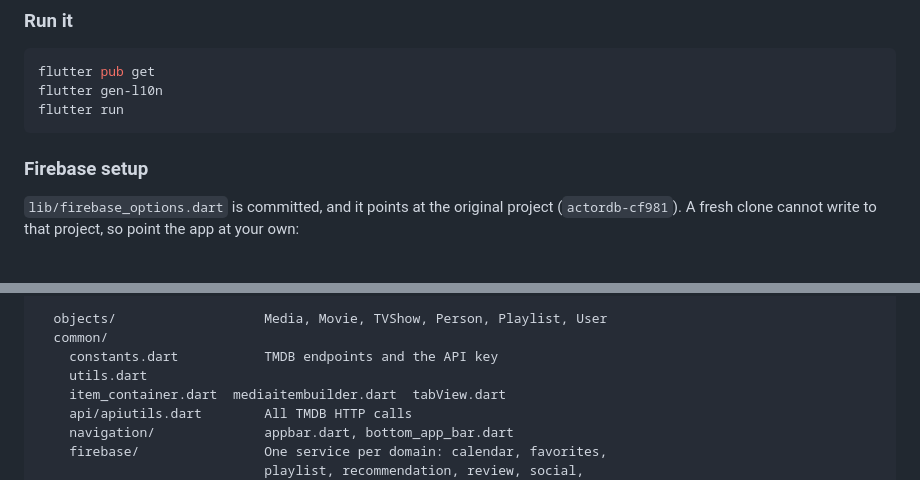
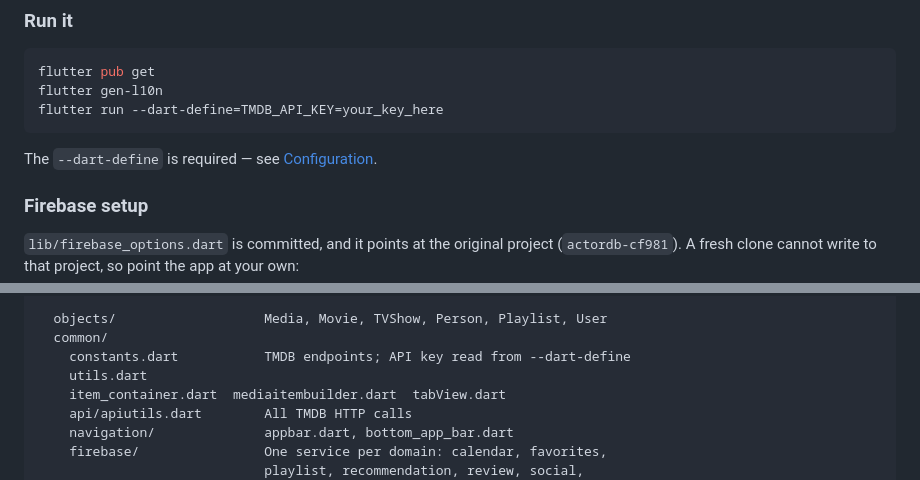
Before and after one commit to larabail/UrActorAPP, a Markdown page: README.md, 2 parts joined by grey strips. Drawn GitHub-style; blank space fills up the shorter version.

````diff
--- a/README.md
+++ b/README.md
@@ -112,8 +111,10 @@ Treat them as scaffolding, not as supported platforms.
 ```bash
 flutter pub get
 flutter gen-l10n
-flutter run
+flutter run --dart-define=TMDB_API_KEY=your_key_here
 ```
+
+The `--dart-define` is required — see [Configuration](#configuration).
 
 ### Firebase setup
 
@@ -193,7 +196,7 @@ lib/
 
   objects/                   Media, Movie, TVShow, Person, Playlist, User
   common/
-    constants.dart           TMDB endpoints and the API key
+    constants.dart           TMDB endpoints; API key read from --dart-define
     utils.dart
     item_container.dart  mediaitembuilder.dart  tabView.dart
     api/apiutils.dart        All TMDB HTTP calls
````
Also changed, not shown: other parts of README.md (+36 -29 lines).
